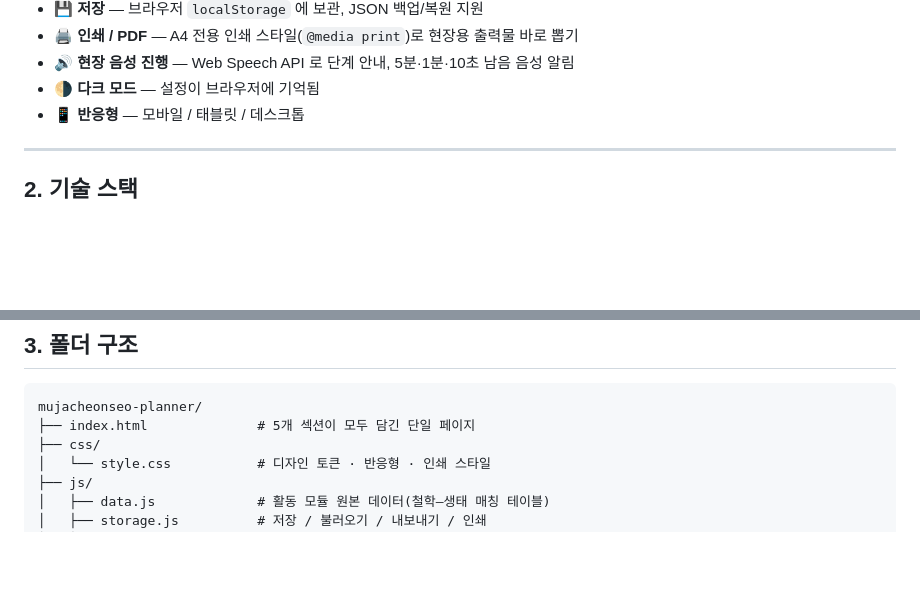
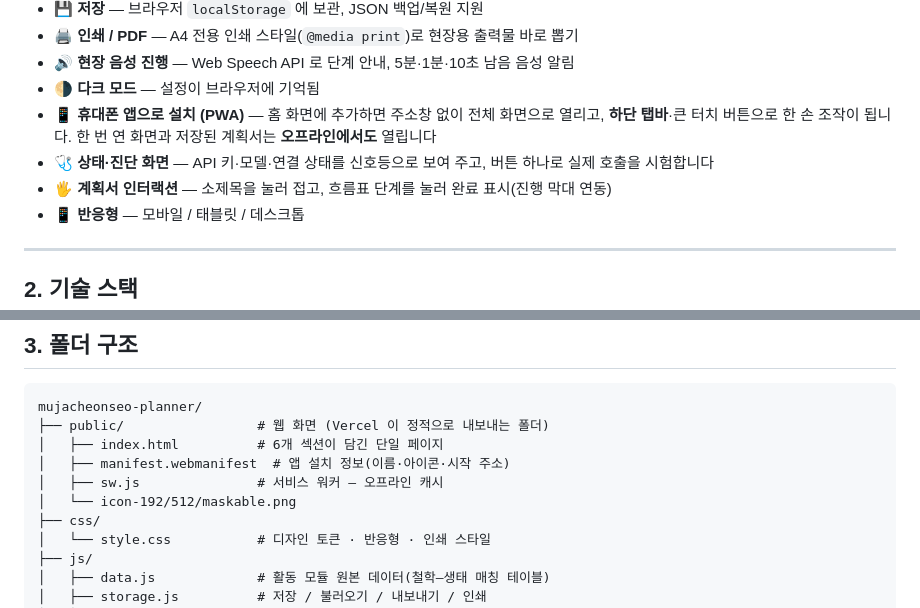
Before and after one commit to 80gina/mujacheonseo-planner, a Markdown page: README.md, 2 parts joined by grey strips. Drawn GitHub-style; blank space fills up the shorter version.

Commit message:
feat: PWA 설치·하단탭바·상태진단 화면·계획서 인터랙션 추가

````diff
--- a/README.md
+++ b/README.md
@@ -51,6 +51,10 @@
 - 🖨️ **인쇄 / PDF** — A4 전용 인쇄 스타일(`@media print`)로 현장용 출력물 바로 뽑기
 - 🔊 **현장 음성 진행** — Web Speech API 로 단계 안내, 5분·1분·10초 남음 음성 알림
 - 🌗 **다크 모드** — 설정이 브라우저에 기억됨
+- 📱 **휴대폰 앱으로 설치 (PWA)** — 홈 화면에 추가하면 주소창 없이 전체 화면으로 열리고,
+  **하단 탭바**·큰 터치 버튼으로 한 손 조작이 됩니다. 한 번 연 화면과 저장된 계획서는 **오프라인에서도** 열립니다
+- 🩺 **상태·진단 화면** — API 키·모델·연결 상태를 신호등으로 보여 주고, 버튼 하나로 실제 호출을 시험합니다
+- 🖐️ **계획서 인터랙션** — 소제목을 눌러 접고, 흐름표 단계를 눌러 완료 표시(진행 막대 연동)
 - 📱 **반응형** — 모바일 / 태블릿 / 데스크톱
 
 ---
@@ -74,7 +78,11 @@
 
 ```
 mujacheonseo-planner/
-├── index.html              # 5개 섹션이 모두 담긴 단일 페이지
+├── public/                 # 웹 화면 (Vercel 이 정적으로 내보내는 폴더)
+│   ├── index.html          # 6개 섹션이 담긴 단일 페이지
+│   ├── manifest.webmanifest  # 앱 설치 정보(이름·아이콘·시작 주소)
+│   ├── sw.js               # 서비스 워커 — 오프라인 캐시
+│   └── icon-192/512/maskable.png
 ├── css/
 │   └── style.css           # 디자인 토큰 · 반응형 · 인쇄 스타일
 ├── js/
````
Also changed, not shown: docs/서비스기획서.md (+49 -1 lines).
